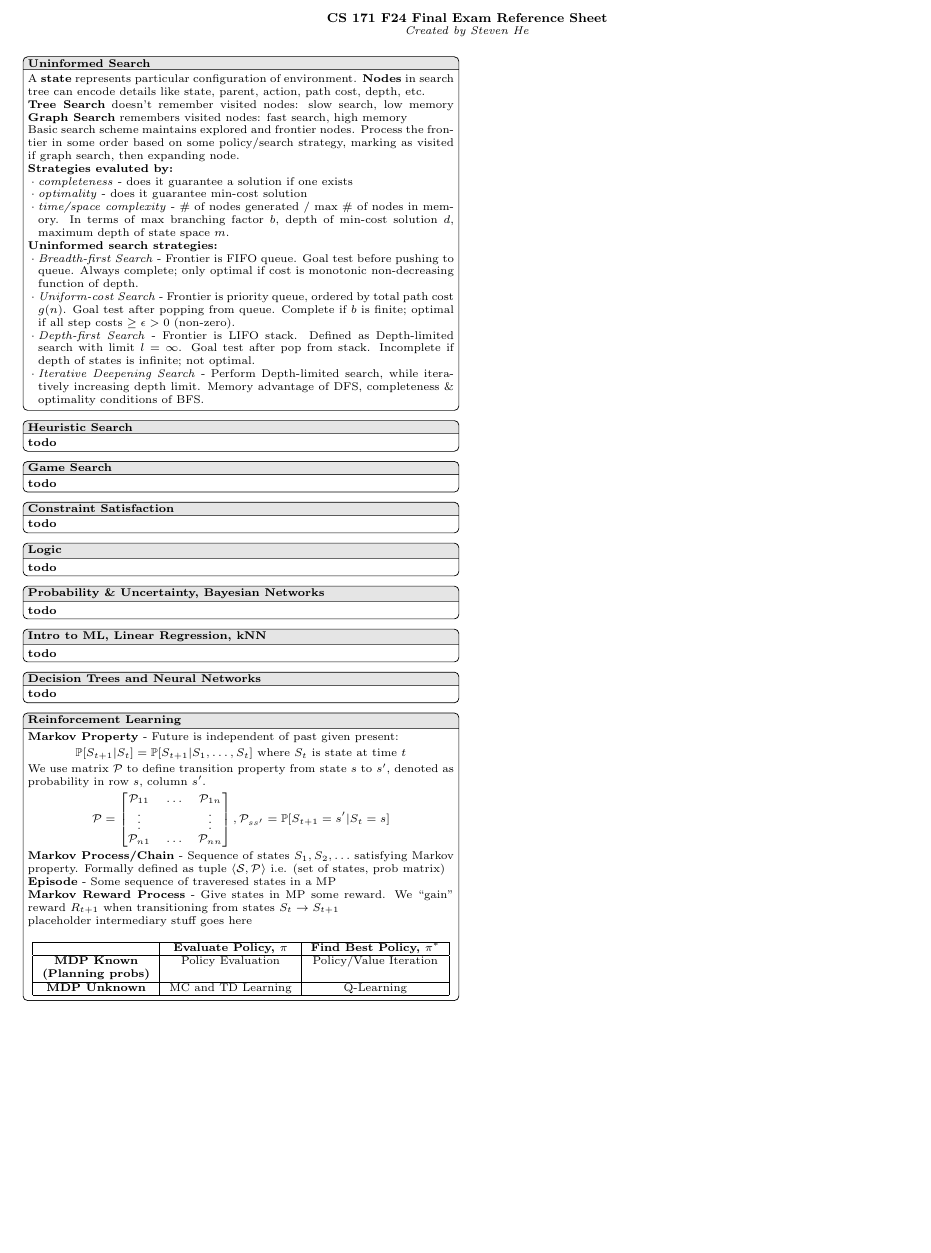
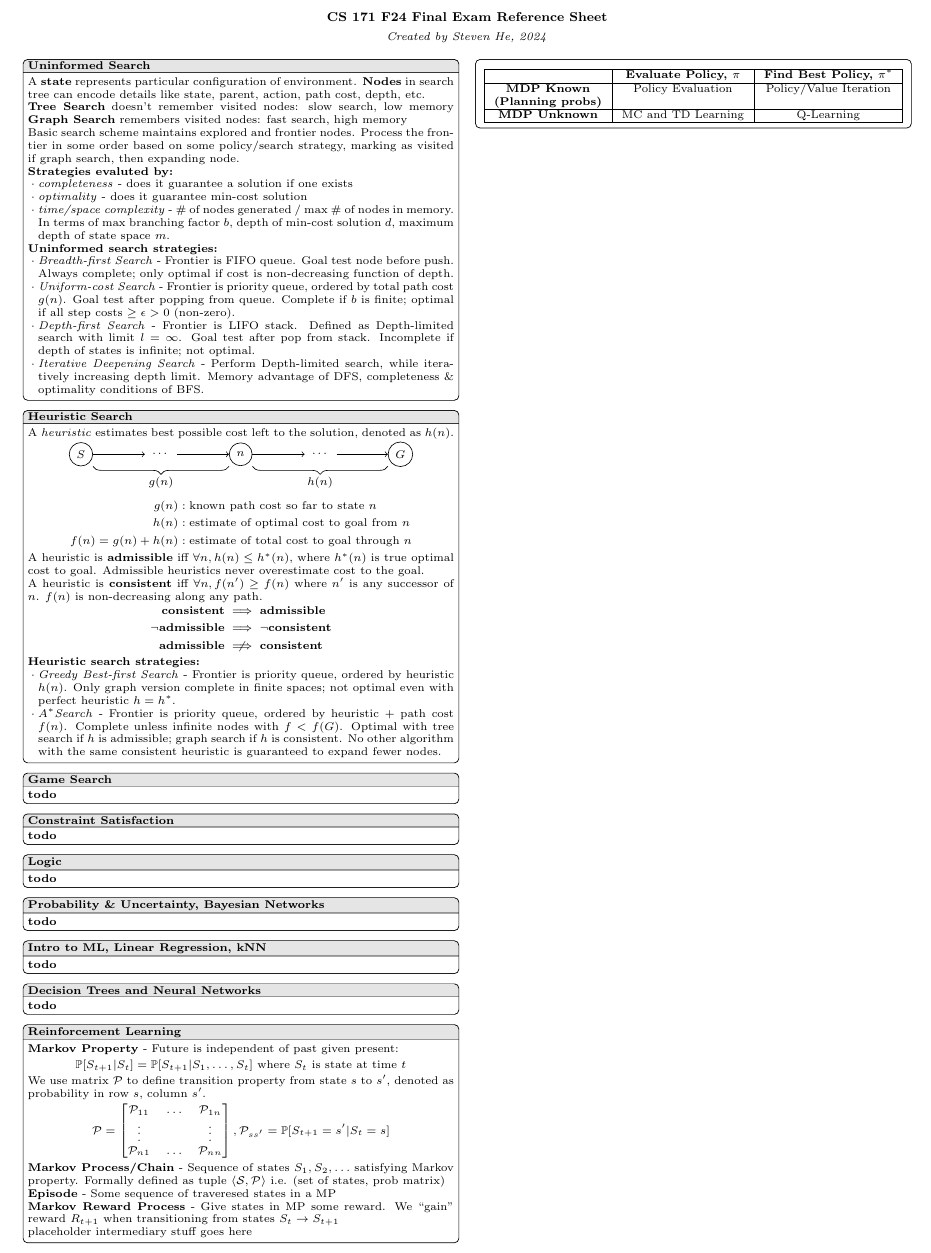
Before and after one commit to OneStig/cs171, a LaTeX document (final.tex): part of the page, cut so that both start at the same text, the shorter picture padded with empty space. Compiled offline with pdfLaTeX.

Commit message:
fixing columns

```diff
--- a/final.tex
+++ b/final.tex
@@ -18,6 +29,7 @@
 \makeatother
 
 \pagestyle{empty}
+\raggedbottom
 
 \tcbset{
     module/.style={
@@ -37,15 +50,15 @@
 
 \begin{document}
 
-\vspace{-1em}
-\begin{center}
-    \textbf{\footnotesize CS 171 F24 Final Exam Reference Sheet} \\[-0.5em]
-    \textit{\scriptsize Created by Steven He}
-\end{center}
+% Switch to single-column mode for the title
+\twocolumn[
+    \begin{center}
+        \textbf{\footnotesize CS 171 F24 Final Exam Reference Sheet} \\
+        \textit{\scriptsize Created by Steven He, 2024}
+    \end{center}
+]
 
 \vspace{-1em}
-
-\begin{multicols*}{2}
 
 \begin{tcolorbox}[title=Uninformed Search, module]
     A \textbf{state} represents particular configuration of environment. \textbf{Nodes} in search tree can encode details like state, parent, action, path cost, depth, etc.
@@ -64,7 +77,7 @@
 
     \textbf{Uninformed search strategies:}
     \begin{itemize}
-        \item \textit{Breadth-first Search} - Frontier is FIFO queue. Goal test before pushing to queue. Always complete; only optimal if cost is monotonic non-decreasing function of depth.
+        \item \textit{Breadth-first Search} - Frontier is FIFO queue. Goal test node before push. Always complete; only optimal if cost is non-decreasing function of depth.
         \item \textit{Uniform-cost Search} - Frontier is priority queue, ordered by total path cost $g(n)$. Goal test after popping from queue. Complete if $b$ is finite; optimal if all step costs $\ge \epsilon > 0$ (non-zero).
         \item \textit{Depth-first Search} - Frontier is LIFO stack. Defined as Depth-limited search with limit $l = \infty$. Goal test after pop from stack. Incomplete if depth of states is infinite; not optimal.
         \item \textit{Iterative Deepening Search} - Perform Depth-limited search, while iteratively increasing depth limit. Memory advantage of DFS, completeness \& optimality conditions of BFS.
@@ -74,7 +87,60 @@
 
 
 \begin{tcolorbox}[title=Heuristic Search, module]
-    \textbf{todo}
+    A \textit{heuristic} estimates best possible cost left to the solution, denoted as $h(n)$.
+
+    \vspace{-1em}
+    \[
+        \begin{tikzpicture}[node distance=2cm, auto]
+            \node[circle, draw, minimum size=0.5cm] (S) {$S$};
+            \node[circle, draw, minimum size=0.5cm, right of=S, xshift=1.5cm] (n) {$n$};
+            \node[circle, draw, minimum size=0.5cm, right of=n, xshift=1.5cm] (G) {$G$};
+
+            \draw[->] (S) -- ($(S)!0.4!(n)$);
+            \node at ($(S)!0.5!(n)$) {\ldots};
+            \draw[->] ($(S)!0.6!(n)$) -- (n);
+
+            \draw[->] (n) -- ($(n)!0.4!(G)$);
+            \node at ($(n)!0.5!(G)$) {\ldots};
+            \draw[->] ($(n)!0.6!(G)$) -- (G);
+
+            \draw [decorate,decoration={brace,amplitude=5pt,mirror,raise=2.5ex}]
+            ($(S.east)!0!(n.west)$) -- ($(S.east)!1!(n.west)$)
+            node[midway,yshift=-3em] {$g(n)$};
+
+            \draw [decorate,decoration={brace,amplitude=5pt,mirror,raise=2.5ex}]
+            ($(n.east)!0!(G.west)$) -- ($(n.east)!1!(G.west)$)
+            node[midway,yshift=-3em] {$h(n)$};
+        \end{tikzpicture}
+    \]
+    \vspace{-1em}
+    \[
+        \begin{aligned}
+            g(n) &: \text{known path cost so far to state } n \\
+            h(n) &: \text{estimate of optimal cost to goal from } n \\
+            f(n) = g(n) + h(n) &: \text{estimate of total cost to goal through } n \\
+        \end{aligned}
+    \]
+
+    A heuristic is \textbf{admissible} iff $\forall n, h(n) \le h^*(n)$, where $h^*(n)$ is true optimal cost to goal. Admissible heuristics never overestimate cost to the goal.
+
+    A heuristic is \textbf{consistent} iff $\forall n, f(n') \ge f(n)$ where $n'$ is any successor of $n$. $f(n)$ is non-decreasing along any path.
+
+    \vspace{-1em}
+    \[
+        \begin{aligned}
+            \textbf{consistent} &\implies \textbf{admissible} \\
+            \neg \textbf{admissible} &\implies \neg \textbf{consistent} \\
+            \textbf{admissible} &\centernot \implies \textbf{consistent} \\
+        \end{aligned}
+    \]
+
+    \textbf{Heuristic search strategies:}
+    \begin{itemize}
+        \item \textit{Greedy Best-first Search} - Frontier is priority queue, ordered by heuristic $h(n)$. Only graph version complete in finite spaces; not optimal even with perfect heuristic $h = h^*$.
+        \item $A^*$\textit{Search} - Frontier is priority queue, ordered by heuristic + path cost $f(n)$. Complete unless infinite nodes with $f < f(G)$. Optimal with tree search if $h$ is admissible; graph search if $h$ is consistent. No other algorithm with the same consistent heuristic is guaranteed to expand fewer nodes.
+    \end{itemize}
+
 \end{tcolorbox}
 
 \begin{tcolorbox}[title=Game Search, module]
@@ -141,6 +207,4 @@
 
 \end{tcolorbox}
 
-\end{multicols*}
-
 \end{document}
```
Also changed, not shown: final.pdf, final.tex (16 more changed lines).
